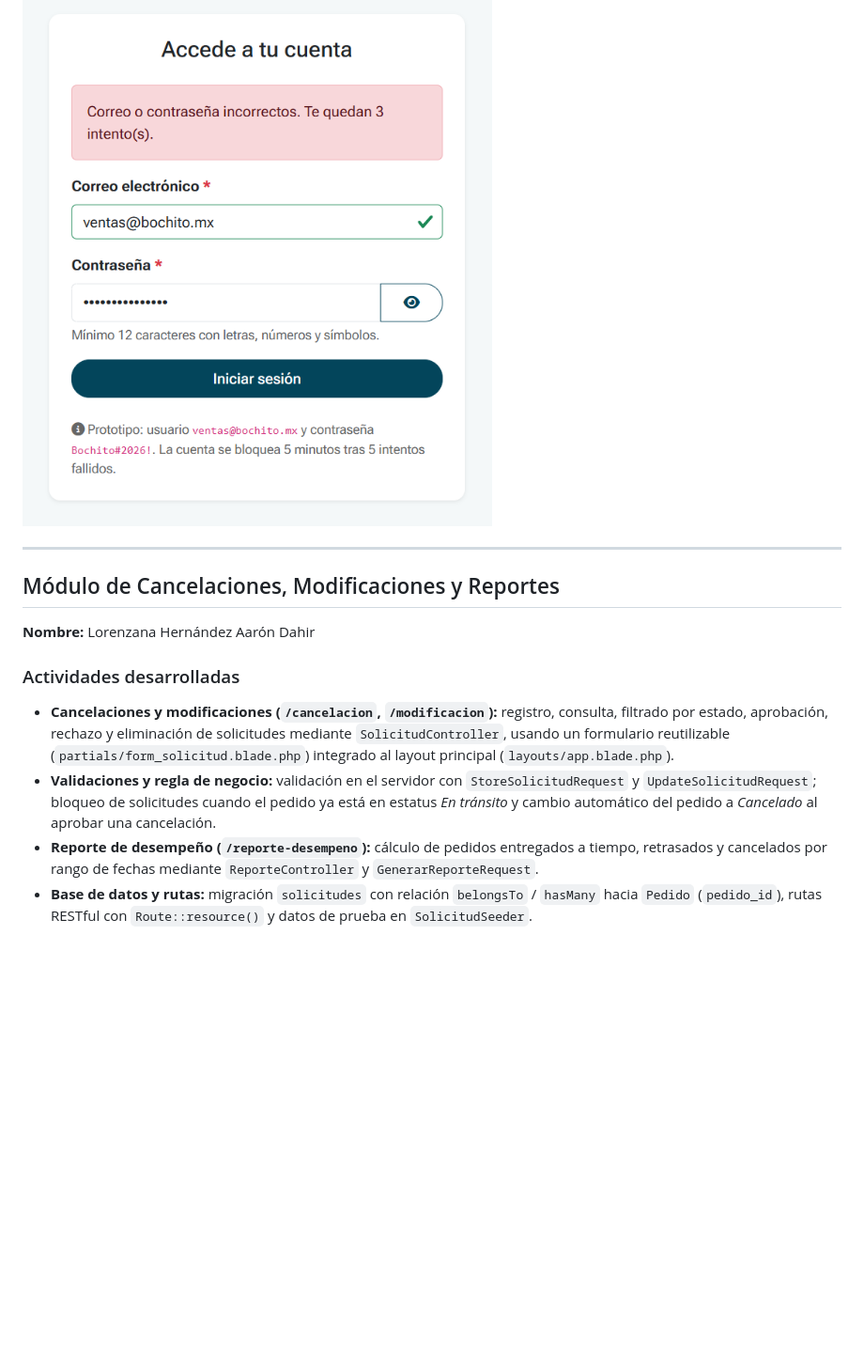
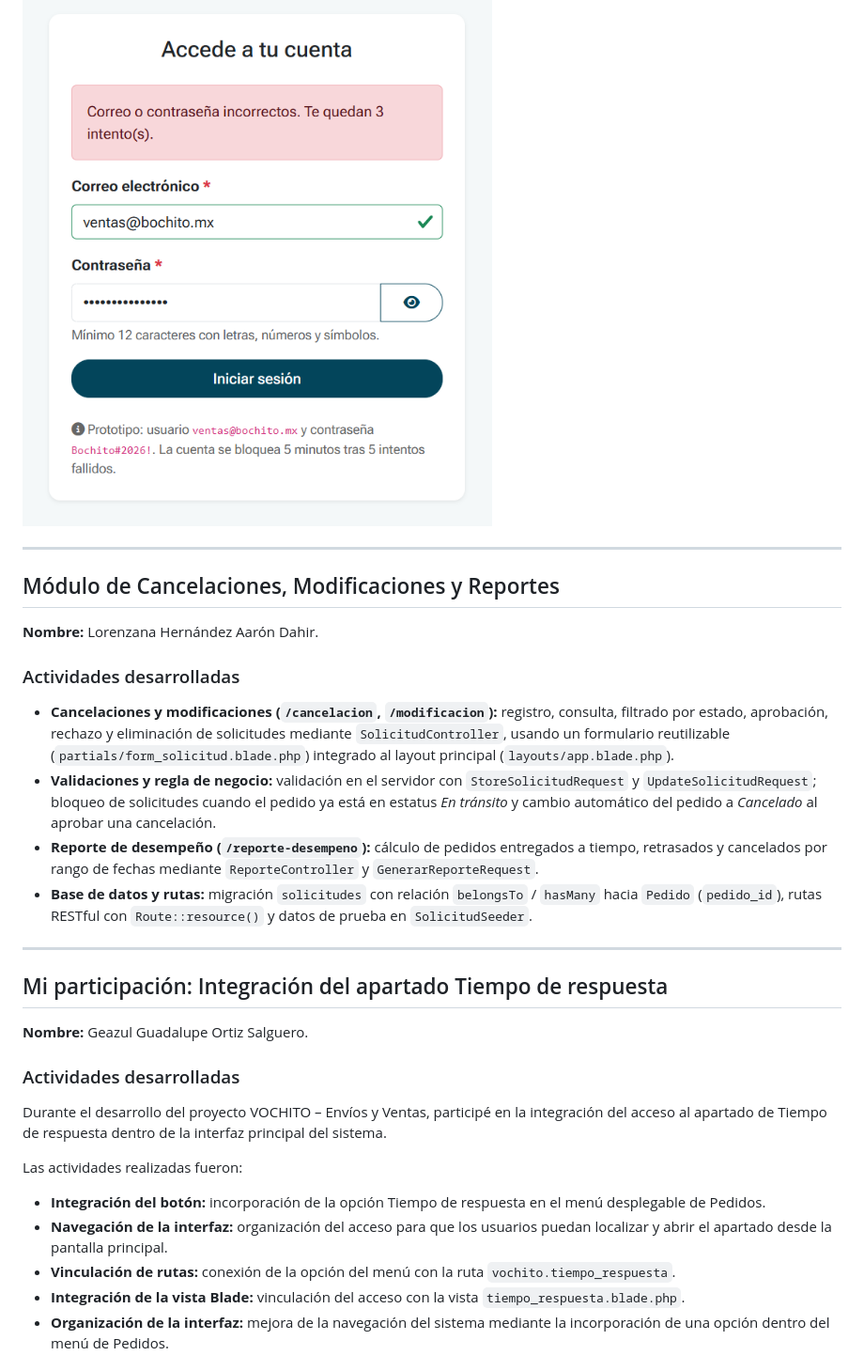
Before and after one commit to naomivimid-lang/Vochito_Lara_app_2026, a Markdown page: README.md, the part around one of its changes. Shown at 94% size. Drawn GitHub-style; blank space fills up the shorter version.

```diff
--- a/README.md
+++ b/README.md
@@ -222,16 +228,34 @@ Contribuir al desarrollo de la aplicación mediante la implementación de funcio
 
 ![Página principal](public/img/HHG2.png)
 
-
 ---
 
 ## Módulo de Cancelaciones, Modificaciones y Reportes
 
-**Nombre:** Lorenzana Hernández Aarón Dahir
+**Nombre:** Lorenzana Hernández Aarón Dahir.
 
 ### Actividades desarrolladas
 
 - **Cancelaciones y modificaciones (`/cancelacion`, `/modificacion`):** registro, consulta, filtrado por estado, aprobación, rechazo y eliminación de solicitudes mediante `SolicitudController`, usando un formulario reutilizable (`partials/form_solicitud.blade.php`) integrado al layout principal (`layouts/app.blade.php`).
-- **Validaciones y regla de negocio:** validación en el servidor con `StoreSolicitudRequest` y `UpdateSolicitudRequest`; bloqueo de solicitudes cuando el pedido ya está en estatus *En tránsito* y cambio automático del pedido a *Cancelado* al aprobar una cancelación.
+- **Validaciones y regla de negocio:** validación en el servidor con `StoreSolicitudRequest` y `UpdateSolicitudRequest`; bloqueo de solicitudes cuando el pedido ya está en estatus _En tránsito_ y cambio automático del pedido a _Cancelado_ al aprobar una cancelación.
 - **Reporte de desempeño (`/reporte-desempeno`):** cálculo de pedidos entregados a tiempo, retrasados y cancelados por rango de fechas mediante `ReporteController` y `GenerarReporteRequest`.
 - **Base de datos y rutas:** migración `solicitudes` con relación `belongsTo` / `hasMany` hacia `Pedido` (`pedido_id`), rutas RESTful con `Route::resource()` y datos de prueba en `SolicitudSeeder`.
+
+---
+
+## Mi participación: Integración del apartado Tiempo de respuesta
+
+**Nombre:** Geazul Guadalupe Ortiz Salguero.
+
+### Actividades desarrolladas
+
+Durante el desarrollo del proyecto VOCHITO – Envíos y Ventas, participé en la integración del acceso al apartado de Tiempo de respuesta dentro de la interfaz principal del sistema.
+
+Las actividades realizadas fueron:
+
+- **Integración del botón:** incorporación de la opción Tiempo de respuesta en el menú desplegable de Pedidos.
+- **Navegación de la interfaz:** organización del acceso para que los usuarios puedan localizar y abrir el apartado desde la pantalla principal.
+- **Vinculación de rutas:** conexión de la opción del menú con la ruta `vochito.tiempo_respuesta`.
+- **Integración de la vista Blade:** vinculación del acceso con la vista `tiempo_respuesta.blade.php`.
+- **Organización de la interfaz:** mejora de la navegación del sistema mediante la incorporación de una opción dentro del menú de Pedidos.
+
```
Also changed, not shown: other parts of README.md (+20 -3 lines), public/img/Tiemporespuesta.jpeg (added), public/img/menu.jpeg (added), public/img/pedidos.jpeg (added).
